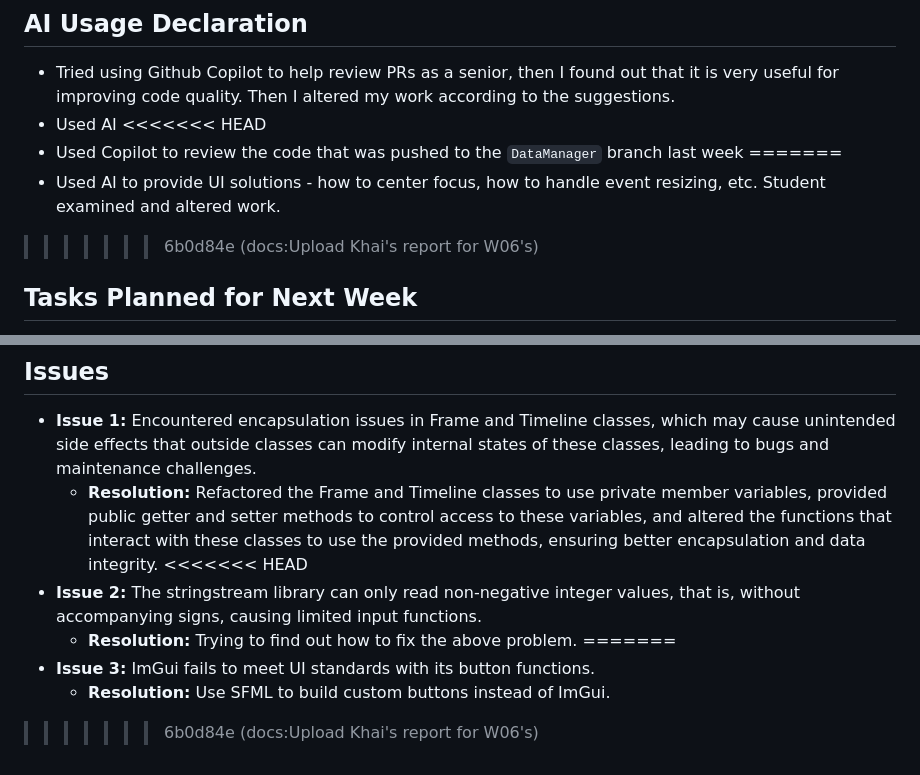
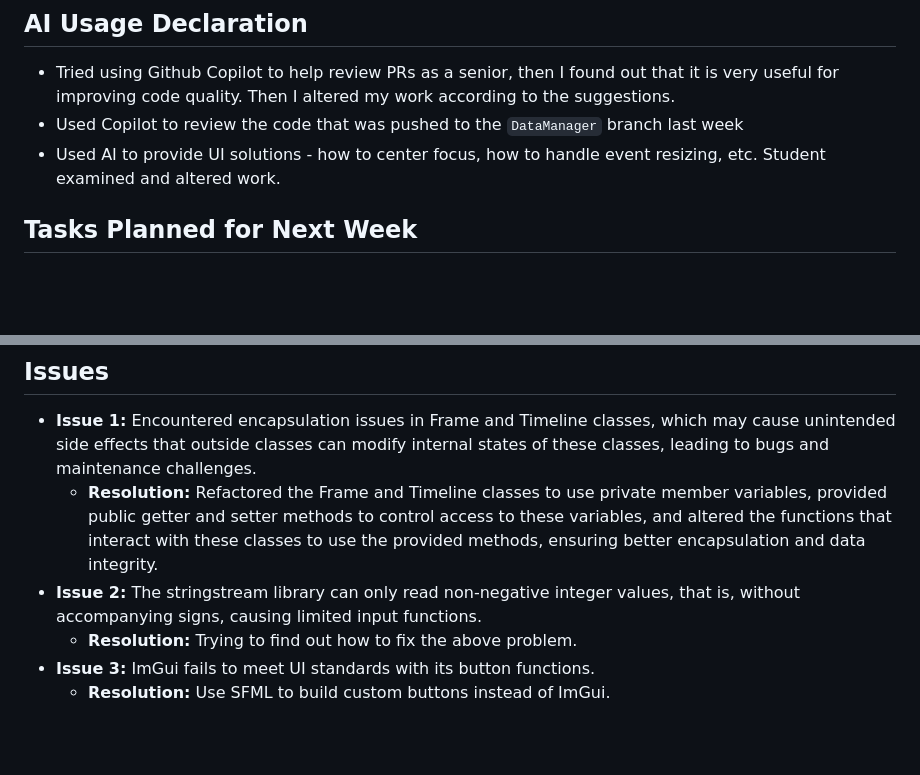
Before and after one commit to ndmhuy/DataStructureVisualizer, a Markdown page: docs/Group05_06/05.md, 2 parts joined by grey strips. Drawn GitHub-style; blank space fills up the shorter version.

```diff
--- a/docs/Group05_06/05.md
+++ b/docs/Group05_06/05.md
@@ -39,12 +39,8 @@
 
 ## AI Usage Declaration
 * Tried using Github Copilot to help review PRs as a senior, then I found out that it is very useful for improving code quality. Then I altered my work according to the suggestions.
-* Used AI
-<<<<<<< HEAD
 * Used Copilot to review the code that was pushed to the `DataManager` branch last week
-=======
 * Used AI to provide UI solutions - how to center focus, how to handle event resizing, etc. Student examined and altered work.
->>>>>>> 6b0d84e (docs:Upload Khai's report for W06's)
 
 ## Tasks Planned for Next Week
 * **Task 1:** Finalize Phase 1 framework, plan for Phase 2 implementation.
@@ -53,10 +49,7 @@
 ## Issues
 * **Issue 1:** Encountered encapsulation issues in Frame and Timeline classes, which may cause unintended side effects that outside classes can modify internal states of these classes, leading to bugs and maintenance challenges.
   * **Resolution:** Refactored the Frame and Timeline classes to use private member variables, provided public getter and setter methods to control access to these variables, and altered the functions that interact with these classes to use the provided methods, ensuring better encapsulation and data integrity.
-<<<<<<< HEAD
 * **Issue 2:** The stringstream library can only read non-negative integer values, that is, without accompanying signs, causing limited input functions.
   * **Resolution:** Trying to find out how to fix the above problem.
-=======
 * **Issue 3:** ImGui fails to meet UI standards with its button functions.
   * **Resolution:** Use SFML to build custom buttons instead of ImGui.
->>>>>>> 6b0d84e (docs:Upload Khai's report for W06's)
```
Also changed, not shown: docs/Group05_07/05.md (+0 -5 lines).
